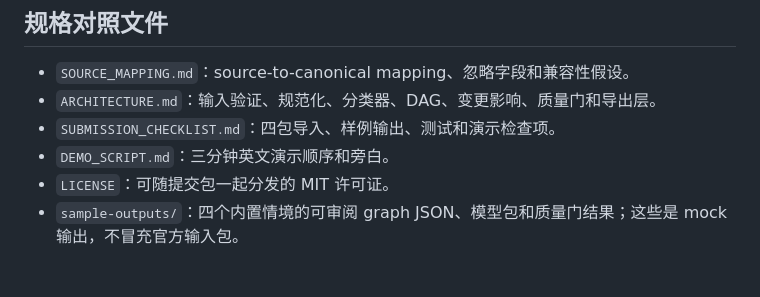
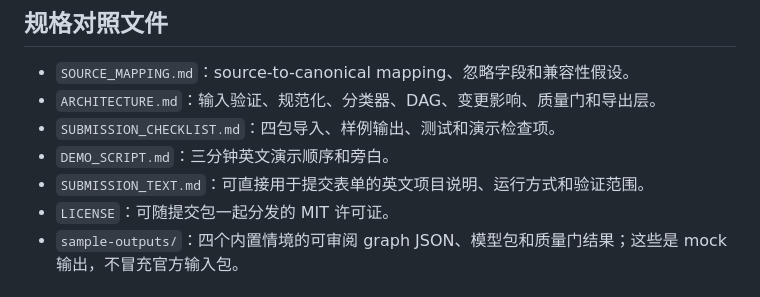
Before and after one commit to XFFFK/deal-to-challenge-graph-engine, a Markdown page: README.md, the part around the change. Rendered like a GitHub page.

Commit message:
Add submission-ready project summary

```diff
--- a/README.md
+++ b/README.md
@@ -36,6 +36,7 @@ node .\qa-smoke.cjs
 - `ARCHITECTURE.md`：输入验证、规范化、分类器、DAG、变更影响、质量门和导出层。
 - `SUBMISSION_CHECKLIST.md`：四包导入、样例输出、测试和演示检查项。
 - `DEMO_SCRIPT.md`：三分钟英文演示顺序和旁白。
+- `SUBMISSION_TEXT.md`：可直接用于提交表单的英文项目说明、运行方式和验证范围。
 - `LICENSE`：可随提交包一起分发的 MIT 许可证。
 - `sample-outputs/`：四个内置情境的可审阅 graph JSON、模型包和质量门结果；这些是 mock 输出，不冒充官方输入包。
 
```
Also changed, not shown: SUBMISSION_TEXT.md (added, +35 -0 lines).
